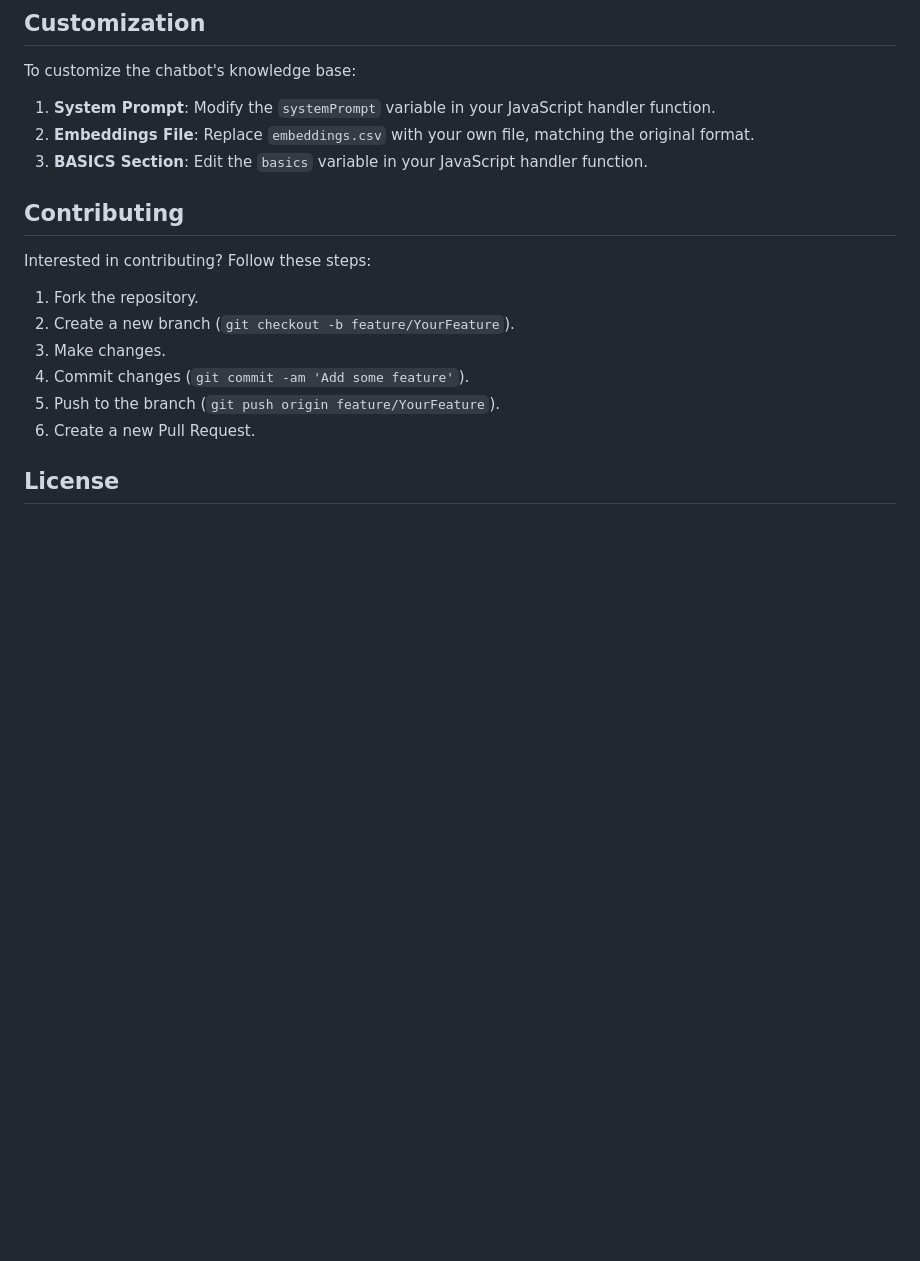
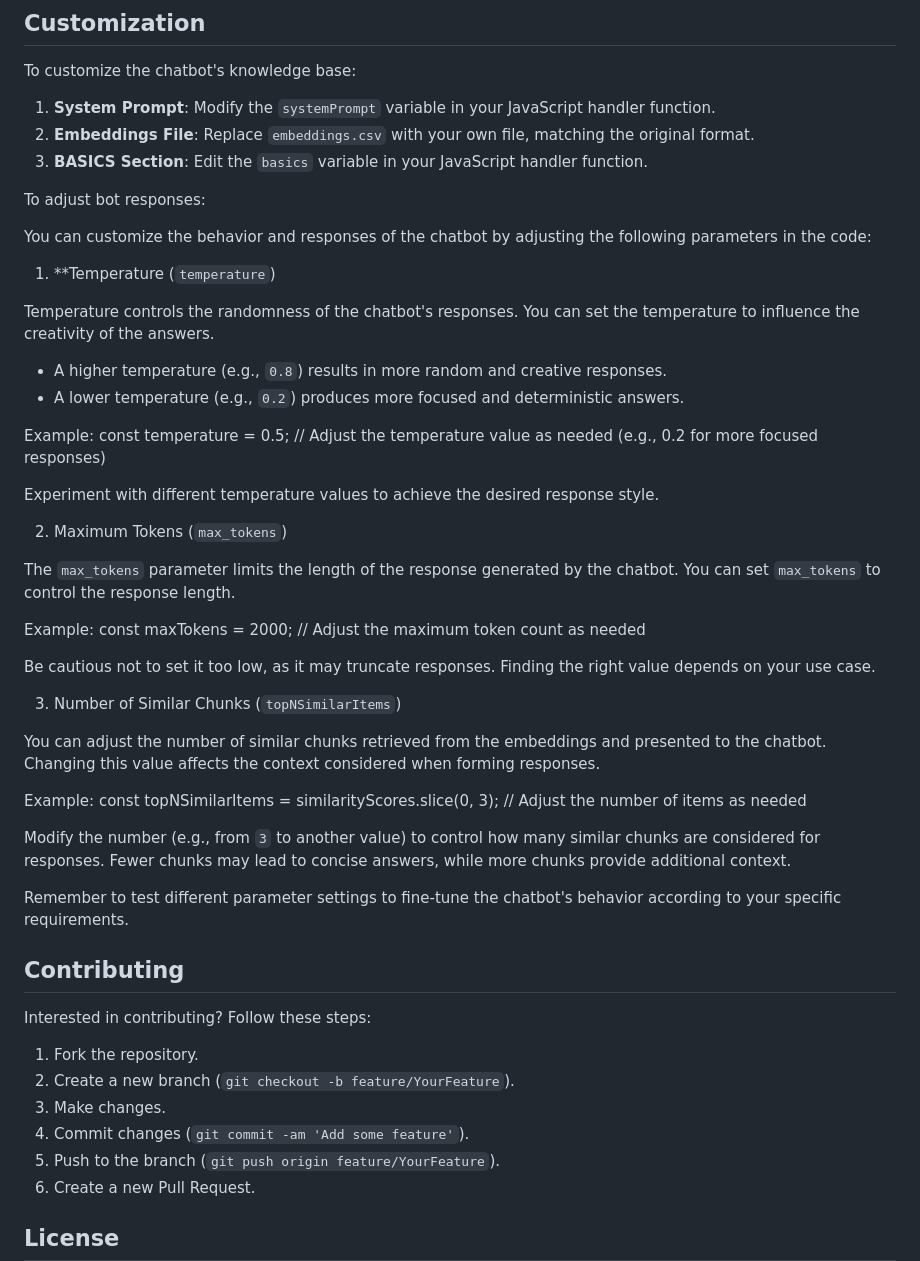
Before and after one commit to simonindelicate/Denham-Village-Bot, a Markdown page: README.md, the part around the change printed below. GitHub-like rendering; blank space fills up the shorter version.

```diff
--- a/README.md
+++ b/README.md
@@ -52,6 +65,42 @@ To customize the chatbot's knowledge base:
 2. **Embeddings File**: Replace `embeddings.csv` with your own file, matching the original format.
 3. **BASICS Section**: Edit the `basics` variable in your JavaScript handler function.
 
+To adjust bot responses:
+
+You can customize the behavior and responses of the chatbot by adjusting the following parameters in the code:
+
+1. **Temperature (`temperature`)
+
+Temperature controls the randomness of the chatbot's responses. You can set the temperature to influence the creativity of the answers.
+
+- A higher temperature (e.g., `0.8`) results in more random and creative responses.
+- A lower temperature (e.g., `0.2`) produces more focused and deterministic answers.
+
+Example:
+const temperature = 0.5; // Adjust the temperature value as needed (e.g., 0.2 for more focused responses)
+
+Experiment with different temperature values to achieve the desired response style.
+
+2. Maximum Tokens (`max_tokens`)
+
+The `max_tokens` parameter limits the length of the response generated by the chatbot. You can set `max_tokens` to control the response length.
+
+Example:
+const maxTokens = 2000; // Adjust the maximum token count as needed
+
+Be cautious not to set it too low, as it may truncate responses. Finding the right value depends on your use case.
+
+3. Number of Similar Chunks (`topNSimilarItems`)
+
+You can adjust the number of similar chunks retrieved from the embeddings and presented to the chatbot. Changing this value affects the context considered when forming responses.
+
+Example:
+const topNSimilarItems = similarityScores.slice(0, 3); // Adjust the number of items as needed
+
+Modify the number (e.g., from `3` to another value) to control how many similar chunks are considered for responses. Fewer chunks may lead to concise answers, while more chunks provide additional context.
+
+Remember to test different parameter settings to fine-tune the chatbot's behavior according to your specific requirements.
+
 ## Contributing
 
 Interested in contributing? Follow these steps:
```
Also changed, not shown: other parts of README.md (+21 -10 lines).
